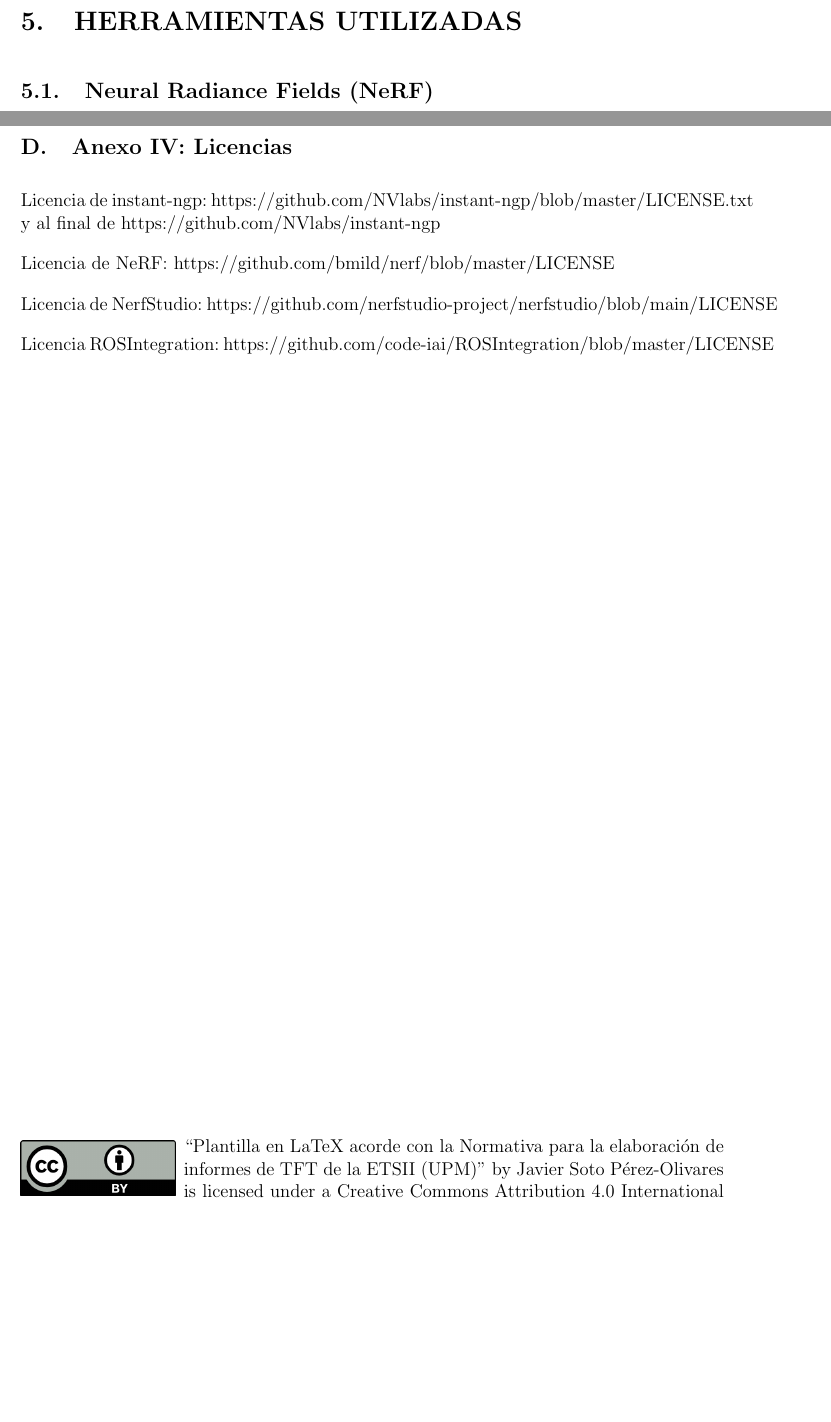
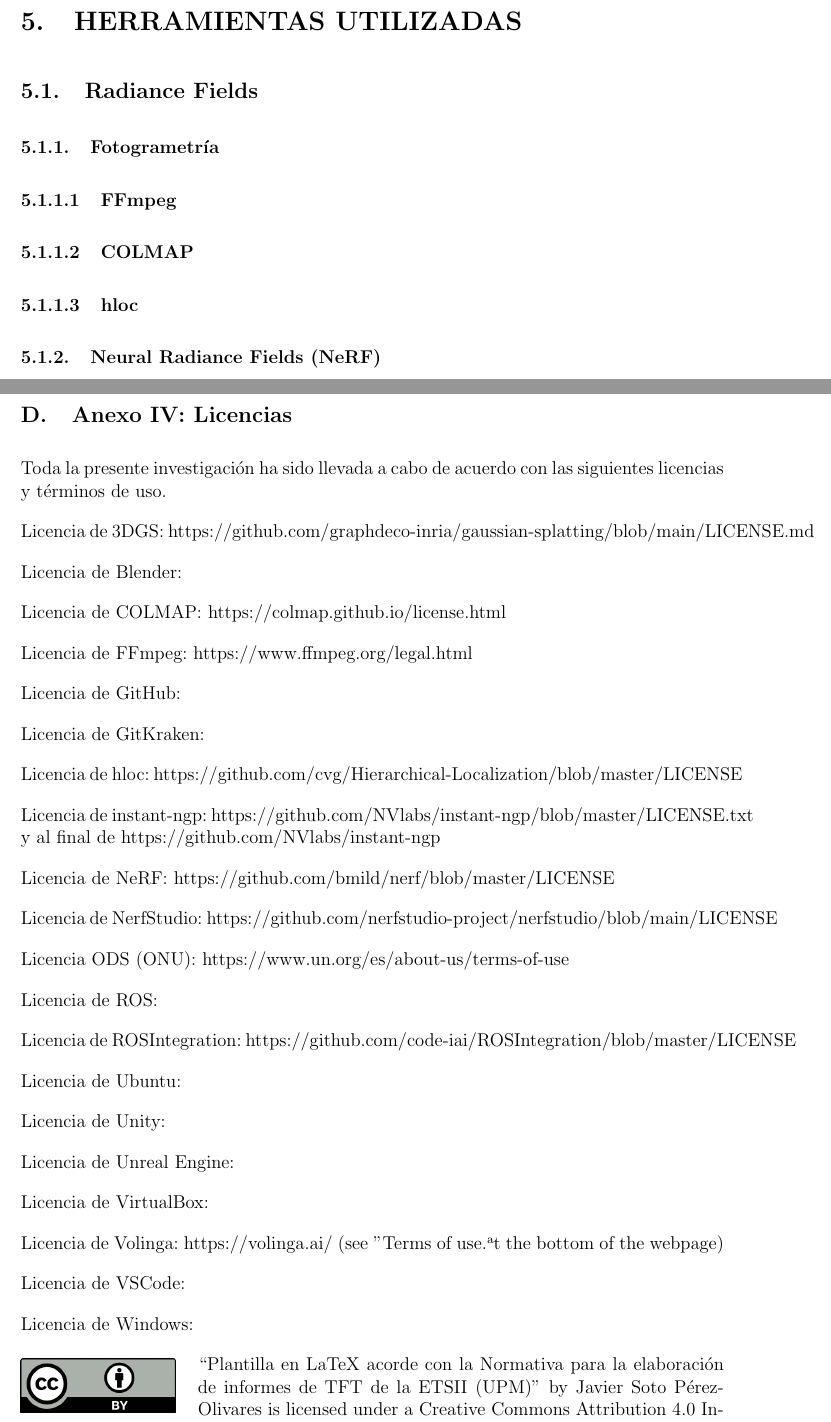
Before and after one commit to javierjimenezfernandez/TFG-ROS_NeRF_UE5, a LaTeX document (article/LaTeX/TFG_JAVIER_JIMENEZ_FERNANDEZ/main.tex): two parts of pages 25 and 47 of 47 before the commit and two parts of pages 26 and 48 of 48 after it, joined at a grey line, cut so that both start at the same text, the shorter picture padded with empty space. Compiled offline with pdfLaTeX.

Commit message:
Add new Tools and Licenses to the list

```diff
--- a/article/LaTeX/TFG_JAVIER_JIMENEZ_FERNANDEZ/main.tex
+++ b/article/LaTeX/TFG_JAVIER_JIMENEZ_FERNANDEZ/main.tex
@@ -637,8 +637,25 @@
 
 % aparte de las obvias (word, excel, ppt, latex, editor de video, etc.)
 
+% Listado de herramientas con su descripción proveniente de la página oficial o paper de turno (va a ser casi todo citar a los autores)
+
+% ______________ Radiance Fields _______________ %
+\subsection{Radiance Fields} \label{sec:herramientas:radfi}
+
+% --------------- Fotogrametría ---------------- %
+\subsubsection{Fotogrametría} \label{sec:herramientas:radfi:fotogram}
+
+\paragraph{FFmpeg} \label{sec:herramientas:radfi:fotogram:ffmpeg}
+% https://www.ffmpeg.org/
+
+\paragraph{COLMAP} \label{sec:herramientas:radfi:fotogram:colmap}
+% https://colmap.github.io/
+
+\paragraph{hloc} \label{sec:herramientas:radfi:fotogram:hloc}
+% ---------------------------------------------- %
+
 % -------- Neural Radiance Fields (NeRF) ------- %
-\subsection{Neural Radiance Fields (NeRF)} \label{sec:herramientas:nerf}
+\subsubsection{Neural Radiance Fields (NeRF)} \label{sec:herramientas:radfi:nerf}
 % https://www.matthewtancik.com/nerf
 % https://radiancefields.com/
 
@@ -690,3 +728,4 @@
 
 
 % --------------- ROSIntegration --------------- %
+\subsubsection{ROSIntegration} \label{sec:herramientas:entornoros:rosintegration}
@@ -1109,20 +1143,54 @@
 \newpage
 \subsection{Anexo IV: Licencias} \label{sec:anexo4}
 
+Toda la presente investigación ha sido llevada a cabo de acuerdo con las siguientes licencias y términos de uso.
+
+Licencia de 3DGS: https://github.com/graphdeco-inria/gaussian-splatting/blob/main/LICENSE.md
+
+Licencia de Blender:
+
+Licencia de COLMAP: https://colmap.github.io/license.html
+
+Licencia de FFmpeg: https://www.ffmpeg.org/legal.html
+
+Licencia de GitHub:
+
+Licencia de GitKraken:
+
+Licencia de hloc: https://github.com/cvg/Hierarchical-Localization/blob/master/LICENSE
+
 Licencia de instant-ngp: https://github.com/NVlabs/instant-ngp/blob/master/LICENSE.txt y al final de https://github.com/NVlabs/instant-ngp
 
 Licencia de NeRF: https://github.com/bmild/nerf/blob/master/LICENSE
 
 Licencia de NerfStudio: https://github.com/nerfstudio-project/nerfstudio/blob/main/LICENSE
 
-Licencia ROSIntegration: https://github.com/code-iai/ROSIntegration/blob/master/LICENSE
+Licencia ODS (ONU): https://www.un.org/es/about-us/terms-of-use
 
-\begin{wrapfigure}{L}{0.21\textwidth}
+Licencia de ROS:
+
+Licencia de ROSIntegration: https://github.com/code-iai/ROSIntegration/blob/master/LICENSE
+
+Licencia de Ubuntu:
+
+Licencia de Unity:
+
+Licencia de Unreal Engine:
+
+Licencia de VirtualBox:
+
+Licencia de Volinga: https://volinga.ai/ (see "Terms of use" at the bottom of the webpage)
+
+Licencia de VSCode:
+
+Licencia de Windows:
+
+\begin{wrapfigure}{L}{0.23\textwidth}
     \vspace{-\baselineskip}
     \href{http://creativecommons.org/licenses/by/4.0/}{\includegraphics[width=0.22\textwidth]{licencias/cc-by.png}}
 \end{wrapfigure}
 
-\vspace*{\fill}
+%\vspace*{\fill}
 ``Plantilla en LaTeX acorde con la Normativa para la elaboración de informes de TFT de la ETSII (UPM)" \ by Javier Soto Pérez-Olivares is licensed under a \href{http://creativecommons.org/licenses/by/4.0/}{Creative Commons Attribution 4.0 International License}.
 
 % Termina la página actual y hace que se impriman todas las figuras y tablas que han aparecido hasta ahora en la entrada:
```
Also changed, not shown: article/LaTeX/TFG_JAVIER_JIMENEZ_FERNANDEZ/main.tex (48 more changed lines).
